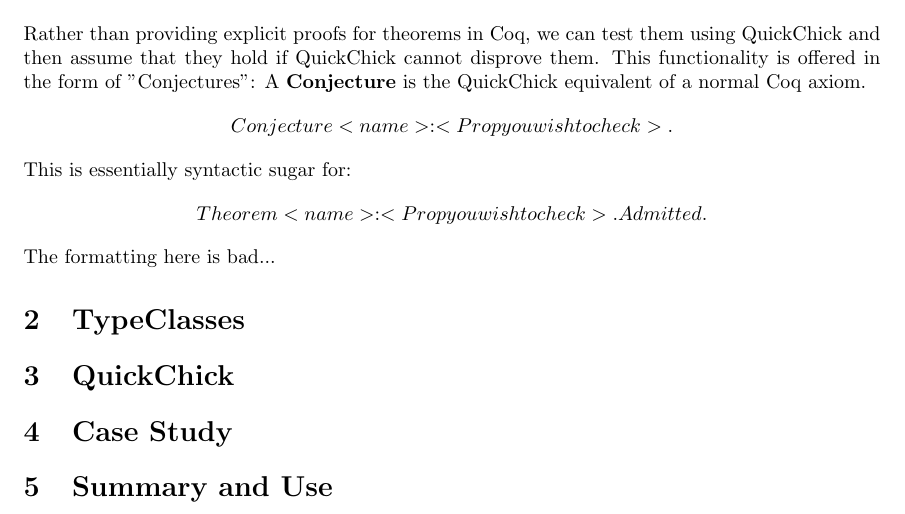
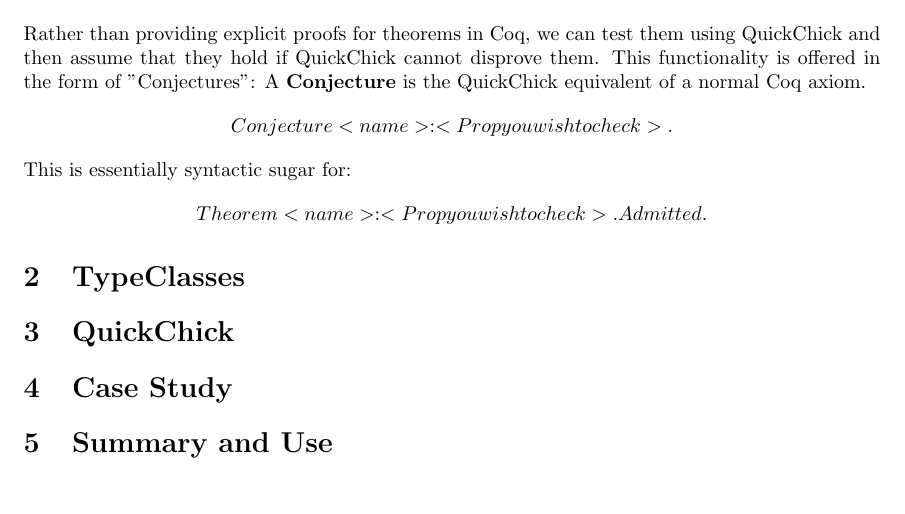
Before and after one commit to Durbatuluk1701/Notes, a LaTeX document (QuickChick_SF_Vol_4/QuickChickNotes.tex): part of the page, cut so that both start at the same text. Compiled offline with pdfLaTeX.

Commit message:
Undo minor change

```diff
--- a/QuickChick_SF_Vol_4/QuickChickNotes.tex
+++ b/QuickChick_SF_Vol_4/QuickChickNotes.tex
@@ -22,7 +22,6 @@
     $$ Conjecture <name> : <Prop you wish to check>.$$
     This is essentially syntactic sugar for:
     $$ Theorem <name> : <Prop you wish to check>. Admitted.$$
-    The formatting here is bad...
 
     \section{TypeClasses}
 
```
Also changed, not shown: QuickChick_SF_Vol_4/QuickChickNotes.pdf.
